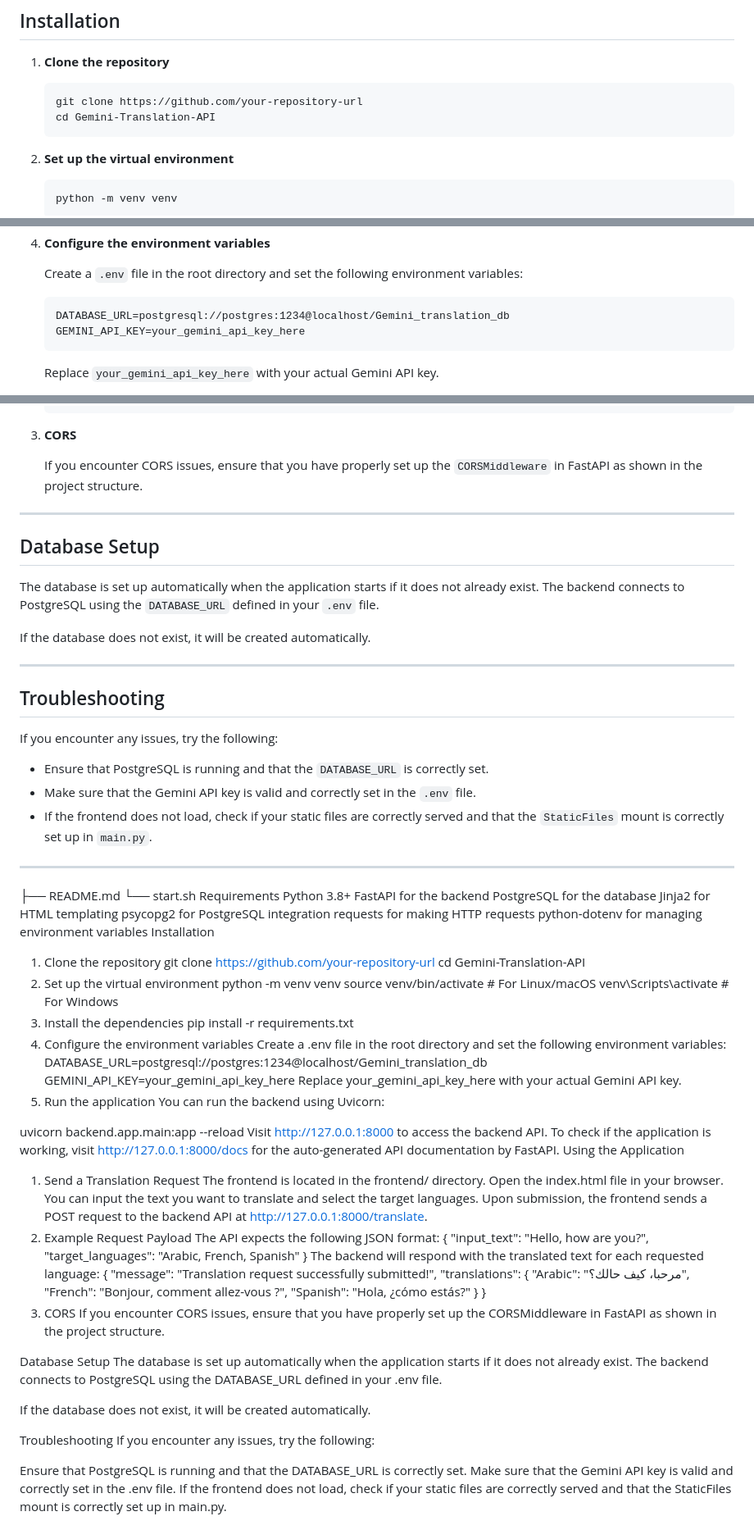
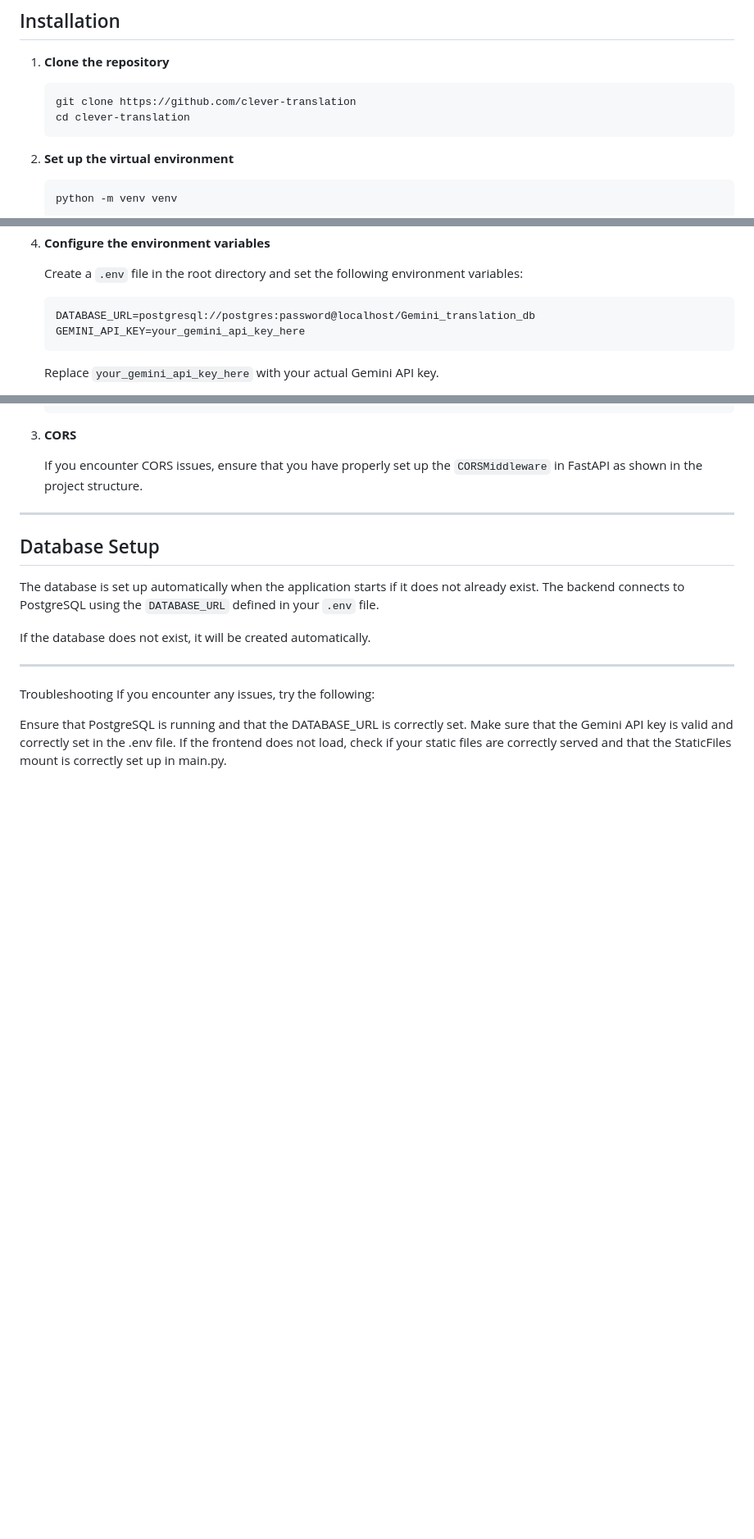
Before and after one commit to EbrahimMassrie963/clever-translation, a Markdown page: README.md, 3 parts joined by grey strips. Shown: that part at 82% size. Rendered like a GitHub page; blank space fills up the shorter version.

````diff
--- a/README.md
+++ b/README.md
@@ -56,8 +56,8 @@ Translation using Gemini flash 1.5/
 
 1. **Clone the repository**
     ```bash
-    git clone https://github.com/your-repository-url
-    cd Gemini-Translation-API
+    git clone https://github.com/clever-translation
+    cd clever-translation
     ```
 
 2. **Set up the virtual environment**
@@ -83,7 +83,7 @@ Translation using Gemini flash 1.5/
     Create a `.env` file in the root directory and set the following environment variables:
 
     ```
-    DATABASE_URL=postgresql://postgres:1234@localhost/Gemini_translation_db
+    DATABASE_URL=postgresql://postgres:password@localhost/Gemini_translation_db
     GEMINI_API_KEY=your_gemini_api_key_here
     ```
 
@@ -148,72 +148,6 @@ If the database does not exist, it will be created automatically.
 
 ---
 
-## Troubleshooting
-
-If you encounter any issues, try the following:
-
-- Ensure that PostgreSQL is running and that the `DATABASE_URL` is correctly set.
-- Make sure that the Gemini API key is valid and correctly set in the `.env` file.
-- If the frontend does not load, check if your static files are correctly served and that the `StaticFiles` mount is correctly set up in `main.py`.
-
----
-├── README.md
-└── start.sh
-Requirements
-Python 3.8+
-FastAPI for the backend
-PostgreSQL for the database
-Jinja2 for HTML templating
-psycopg2 for PostgreSQL integration
-requests for making HTTP requests
-python-dotenv for managing environment variables
-Installation
-1. Clone the repository
-git clone https://github.com/your-repository-url
-cd Gemini-Translation-API
-2. Set up the virtual environment
-python -m venv venv
-source venv/bin/activate  # For Linux/macOS
-venv\Scripts\activate     # For Windows
-3. Install the dependencies
-pip install -r requirements.txt
-4. Configure the environment variables
-Create a .env file in the root directory and set the following environment variables:
-DATABASE_URL=postgresql://postgres:1234@localhost/Gemini_translation_db
-GEMINI_API_KEY=your_gemini_api_key_here
-Replace your_gemini_api_key_here with your actual Gemini API key.
-5. Run the application
-You can run the backend using Uvicorn:
-
-uvicorn backend.app.main:app --reload
-Visit http://127.0.0.1:8000 to access the backend API.
-To check if the application is working, visit http://127.0.0.1:8000/docs for the auto-generated API documentation by FastAPI.
-Using the Application
-1. Send a Translation Request
-The frontend is located in the frontend/ directory. Open the index.html file in your browser.
-You can input the text you want to translate and select the target languages. Upon submission, the frontend sends a POST request to the backend API at http://127.0.0.1:8000/translate.
-2. Example Request Payload
-The API expects the following JSON format:
-{
-    "input_text": "Hello, how are you?",
-    "target_languages": "Arabic, French, Spanish"
-}
-The backend will respond with the translated text for each requested language:
-{
-    "message": "Translation request successfully submitted!",
-    "translations": {
-        "Arabic": "مرحبا، كيف حالك؟",
-        "French": "Bonjour, comment allez-vous ?",
-        "Spanish": "Hola, ¿cómo estás?"
-    }
-}
-3. CORS
-If you encounter CORS issues, ensure that you have properly set up the CORSMiddleware in FastAPI as shown in the project structure.
-
-Database Setup
-The database is set up automatically when the application starts if it does not already exist. The backend connects to PostgreSQL using the DATABASE_URL defined in your .env file.
-
-If the database does not exist, it will be created automatically.
 
 Troubleshooting
 If you encounter any issues, try the following:
````
